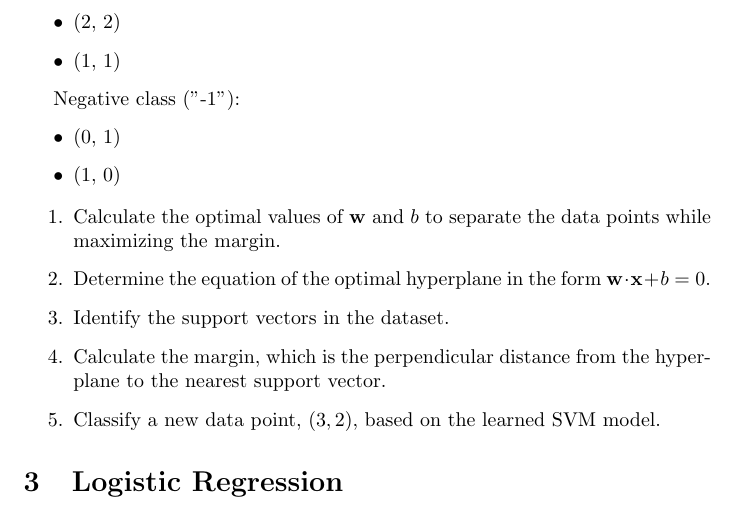
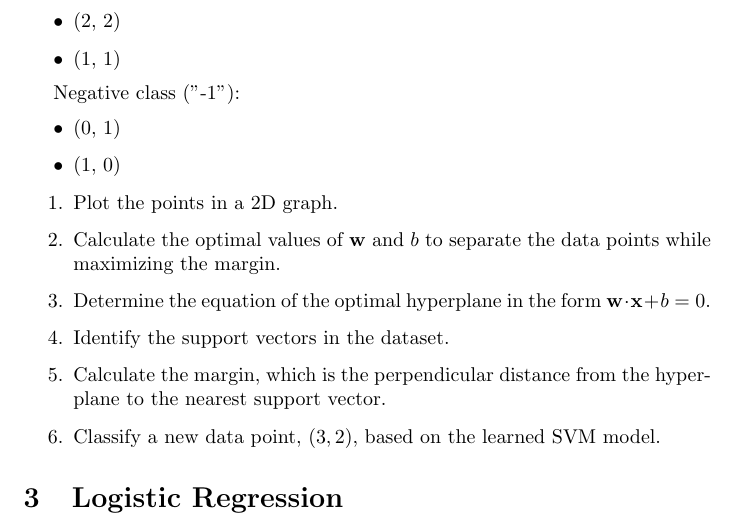
Before and after one commit to pauldubois98/RefresherMaths2023, a LaTeX problem sheet (ExercisesSet6/ExercisesBinaryClassification.tex): part of page 3 of 4, cut so that both start at the same text. Compiled offline with pdfLaTeX.

Commit message:
added question

```diff
--- a/ExercisesSet6/ExercisesBinaryClassification.tex
+++ b/ExercisesSet6/ExercisesBinaryClassification.tex
@@ -126,6 +126,7 @@
 	\end{itemize}
 
 	\begin{enumerate}
+		\item Plot the points in a 2D graph.
 		\item Calculate the optimal values of \(\mathbf{w}\) and \(b\) to separate the data points while maximizing the margin.
 		\item Determine the equation of the optimal hyperplane in the form \(\mathbf{w}\cdot\mathbf{x} + b = 0\).
 		\item Identify the support vectors in the dataset.
```
Also changed, not shown: ExercisesSet6/ExercisesBinaryClassification.pdf.
